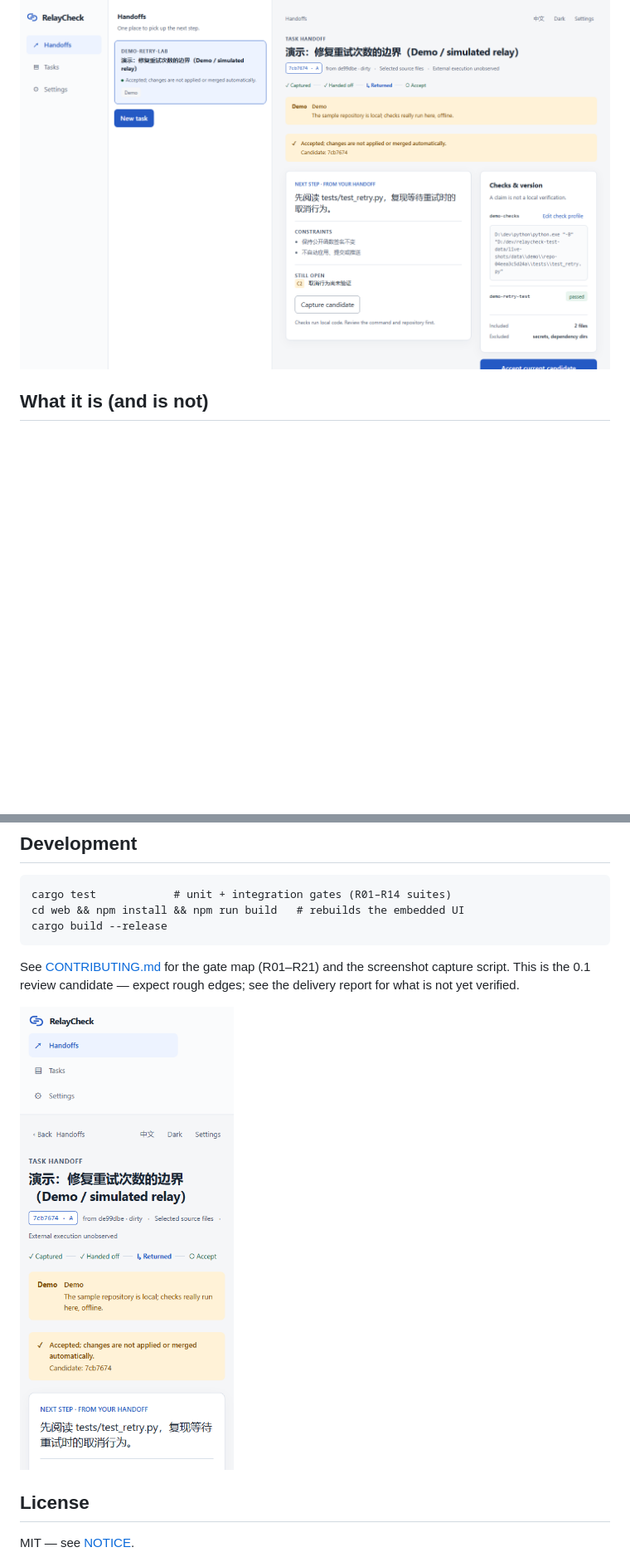
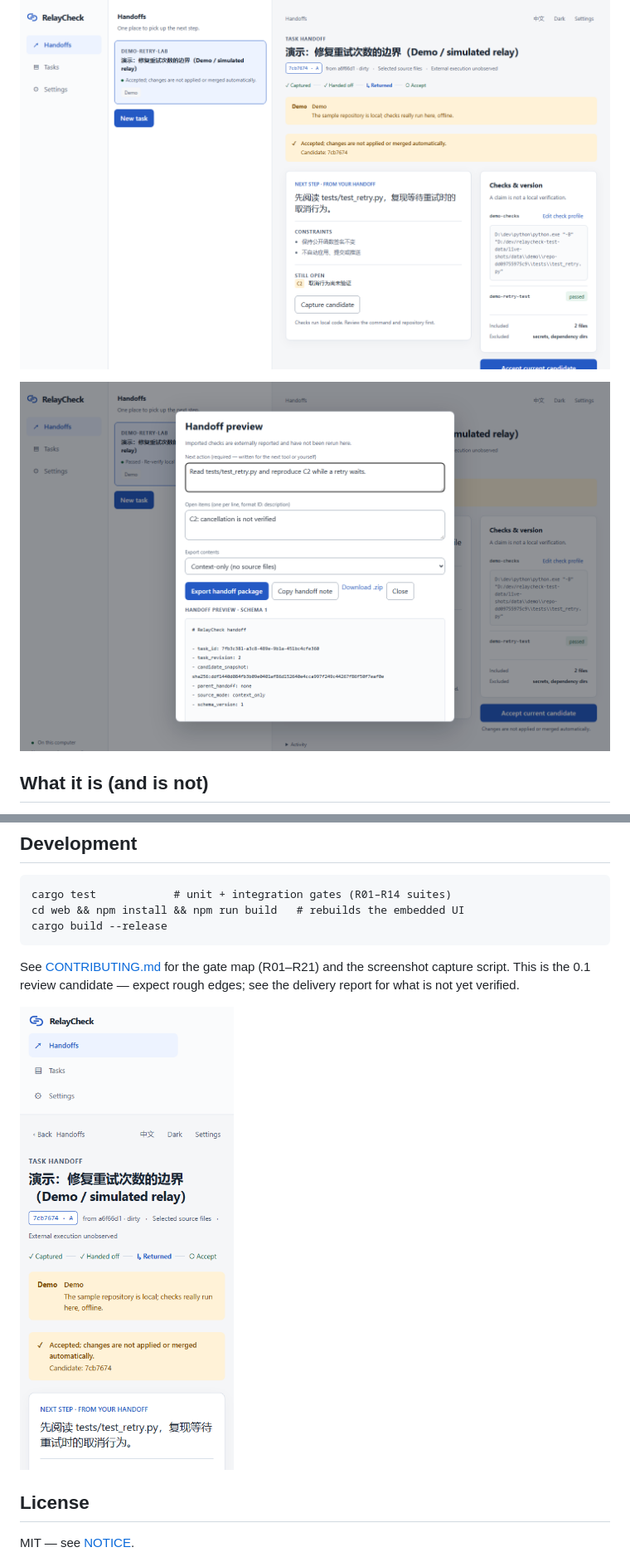
Before and after one commit to xiaofeilovecoding/relaycheck, a Markdown page: README.md, 2 parts joined by grey strips. Shown at 83% size. GitHub-like rendering; pictures changed too: docs/img/desktop-light-en.png, docs/img/handoff-light-en-preview.png (added), docs/img/mobile-390-en.png; blank space fills up the shorter version.

```diff
--- a/README.md
+++ b/README.md
@@ -13,6 +13,8 @@ tools — with file versions, checks, and the next step kept together.
   one snapshot. Change the files and the old pass no longer counts.
 
 ![Task detail, light theme, English](docs/img/desktop-light-en.png)
+
+![Handoff preview, light theme, English](docs/img/handoff-light-en-preview.png)
 
 ## What it is (and is not)
 
```
Also changed, not shown: docs/img/desktop-dark-zh.png, docs/img/handoff-light-zh-preview.png, 2 other files.
